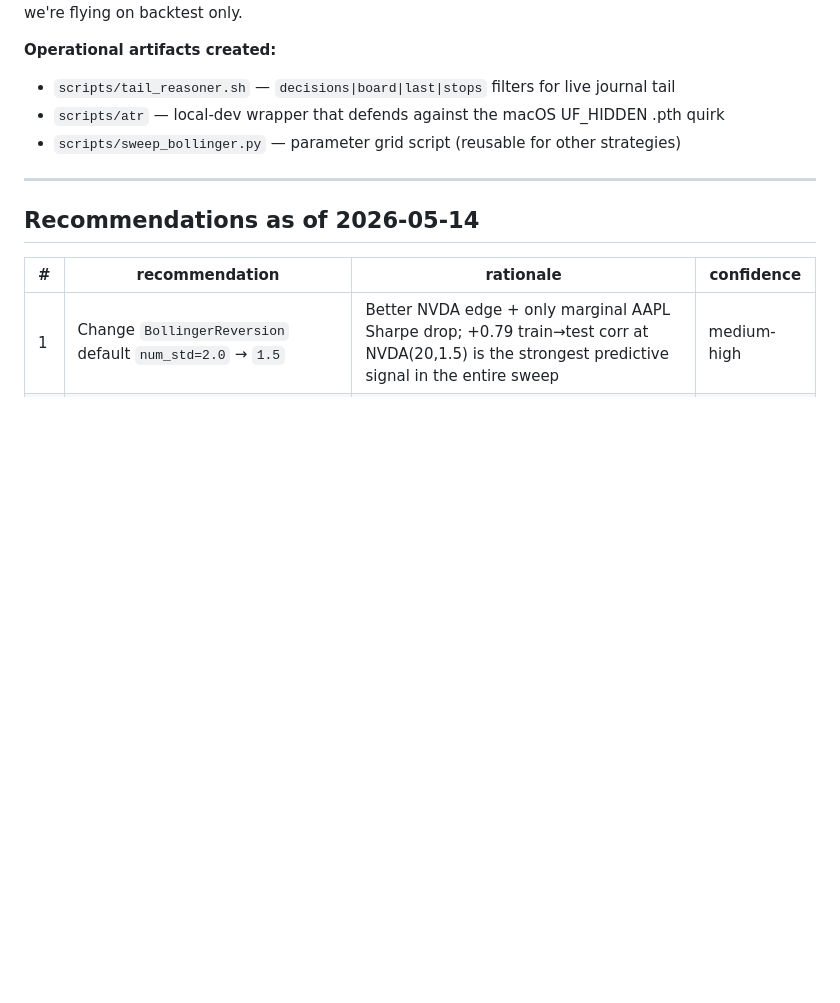
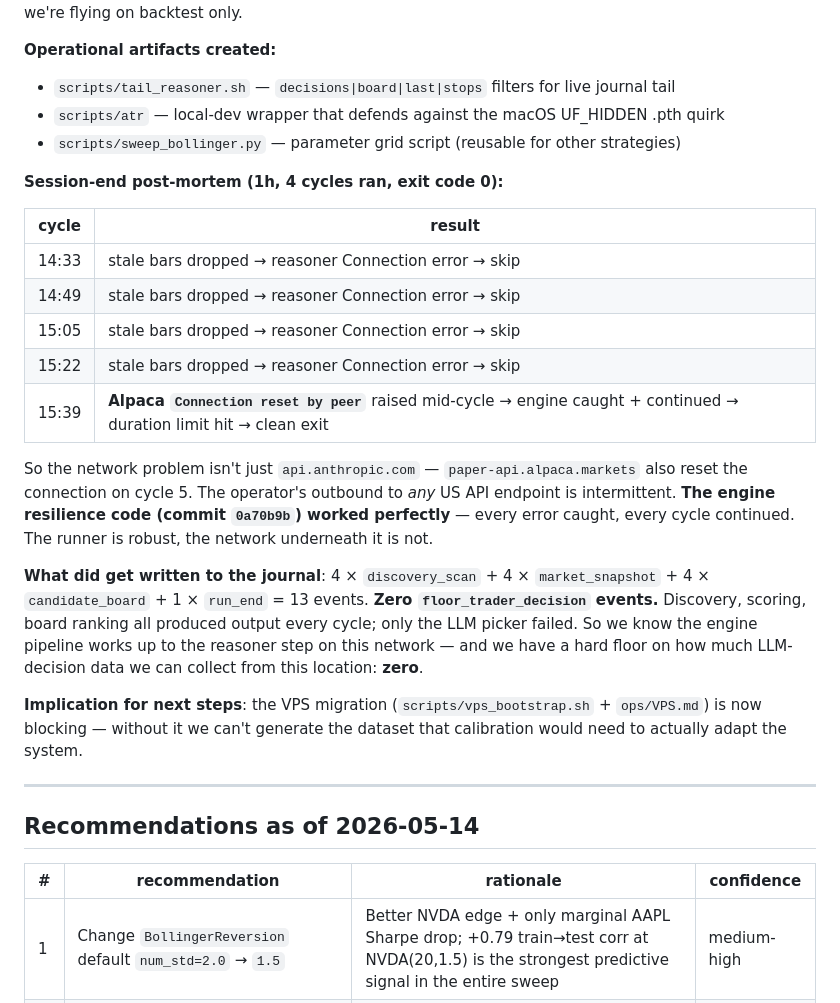
Before and after one commit to holymilk09/AiTradeV1, a Markdown page: docs/RESEARCH.md, the part around the change. GitHub-like rendering; blank space fills up the shorter version.

Commit message:
docs(research): EXP-003 session post-mortem
4 cycles ran, all 4 hit reasoner Connection error, the 5th cycle also
caught a paper-api.alpaca.markets Connection-reset. So the outbound
problem isn't isolated to Anthropic — it's any US API endpoint. The
engine's resilience code caught every failure and continued; the
1h duration completed cleanly with exit code 0.

13 journal events were written this session: 4× discovery_scan + 4×
market_snapshot + 4× candidate_board + 1× run_end. **Zero**
floor_trader_decision events. The pipeline up to the reasoner step
runs fine on this network; the reasoner step itself can't reach
api.anthropic.com from here.

Net: we cannot generate the LLM-decision dataset from this location.
VPS migration is now blocking, not optional.

Co-Authored-By: Claude Opus 4.7 (1M context) <noreply@anthropic.com>

```diff
--- a/docs/RESEARCH.md
+++ b/docs/RESEARCH.md
@@ -162,6 +162,22 @@ Until those are met, the LLM-in-loop data we'd need to evaluate edge from the re
 - `scripts/atr` — local-dev wrapper that defends against the macOS UF_HIDDEN .pth quirk
 - `scripts/sweep_bollinger.py` — parameter grid script (reusable for other strategies)
 
+**Session-end post-mortem (1h, 4 cycles ran, exit code 0):**
+
+| cycle | result |
+|---|---|
+| 14:33 | stale bars dropped → reasoner Connection error → skip |
+| 14:49 | stale bars dropped → reasoner Connection error → skip |
+| 15:05 | stale bars dropped → reasoner Connection error → skip |
+| 15:22 | stale bars dropped → reasoner Connection error → skip |
+| 15:39 | **Alpaca `Connection reset by peer`** raised mid-cycle → engine caught + continued → duration limit hit → clean exit |
+
+So the network problem isn't just `api.anthropic.com` — `paper-api.alpaca.markets` also reset the connection on cycle 5. The operator's outbound to *any* US API endpoint is intermittent. **The engine resilience code (commit `0a70b9b`) worked perfectly** — every error caught, every cycle continued. The runner is robust, the network underneath it is not.
+
+**What did get written to the journal**: 4 × `discovery_scan` + 4 × `market_snapshot` + 4 × `candidate_board` + 1 × `run_end` = 13 events. **Zero `floor_trader_decision` events.** Discovery, scoring, board ranking all produced output every cycle; only the LLM picker failed. So we know the engine pipeline works up to the reasoner step on this network — and we have a hard floor on how much LLM-decision data we can collect from this location: **zero**.
+
+**Implication for next steps**: the VPS migration (`scripts/vps_bootstrap.sh` + `ops/VPS.md`) is now blocking — without it we can't generate the dataset that calibration would need to actually adapt the system.
+
 ---
 
 ## Recommendations as of 2026-05-14
```
